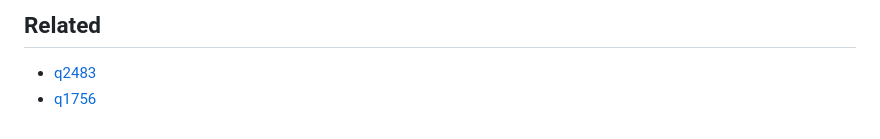
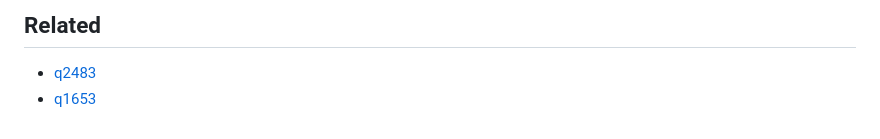
Before and after one commit to littlebluewhite/note, a Markdown page: algorithm/prefix_suffix_penalty_scan.md, the part around the change. Rendered like a GitHub page.

```diff
--- a/algorithm/prefix_suffix_penalty_scan.md
+++ b/algorithm/prefix_suffix_penalty_scan.md
@@ -88,4 +88,4 @@ Example problem: split `s = "aababbab"` to minimize deletions for form `a* b*`.
 ## Related
 
 - [q2483](../leetcode/q2483.md)
-- [q1756](../leetcode/q1756.md)
+- [q1653](../leetcode/q1653.md)
```
Also changed, not shown: data_structure/prefix_suffix_count_array.md (+1 -1 lines), leetcode/q1653.md (renamed from leetcode/q1756.md, +2 -2 lines).
